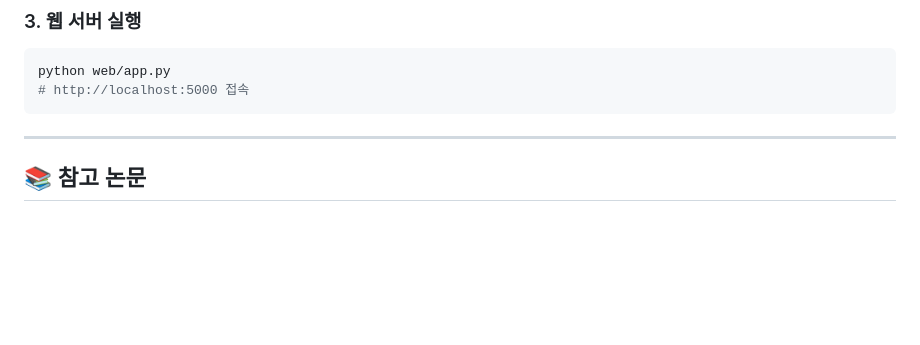
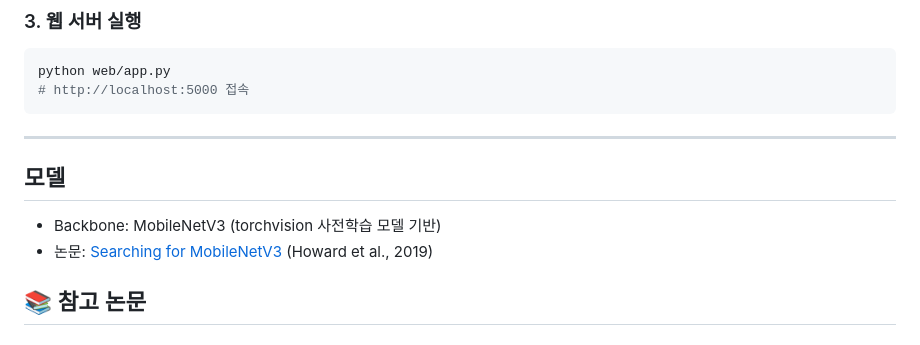
Before and after one commit to recordcy/Fakescope, a Markdown page: README.md, the part around the change. Rendered like a GitHub page; blank space fills up the shorter version.

````diff
--- a/README.md
+++ b/README.md
@@ -228,6 +228,10 @@ python web/app.py
 ```
 
 ---
+## 모델
+
+- Backbone: MobileNetV3 (torchvision 사전학습 모델 기반)
+- 논문: [Searching for MobileNetV3](https://arxiv.org/abs/1905.02244) (Howard et al., 2019)
 
 ## 📚 참고 논문
 
````
